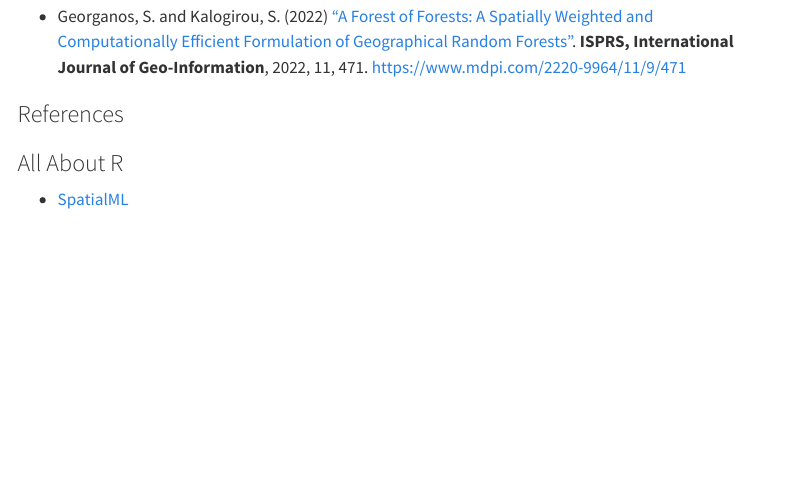
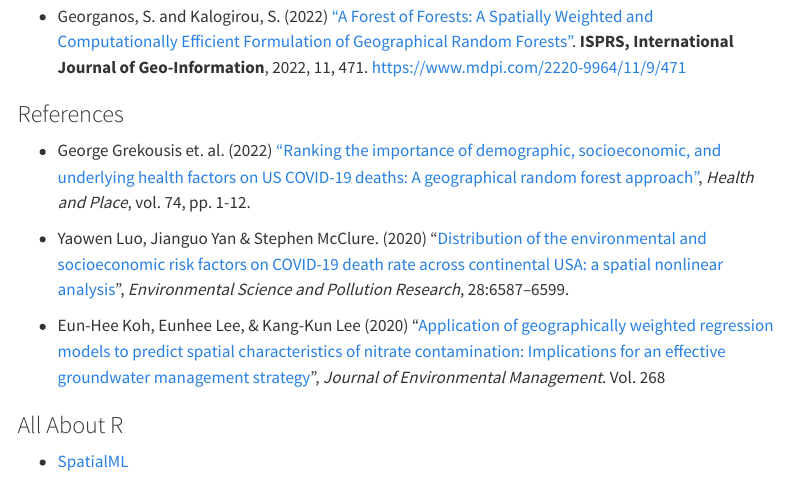
Before and after one commit to tskam/IS415_AY2022-23T2, a Quarto document (outline/Lesson09_outline.qmd): the page in a window 1100 px wide, from 640 px down. Rendered offline with R 4.5, knitr and Pandoc in place of Quarto, with nearby package versions; menus at the side of the page are left out.

Commit message:
Commit after updating Lesson 9 outlines.

```diff
--- a/outline/Lesson09_outline.qmd
+++ b/outline/Lesson09_outline.qmd
@@ -26,11 +26,15 @@ To read before class:
 
 -   Stefanos Georganos et. al. (2019) ["Geographical Random Forests: A Spatial Extension of the Random Forest Algorithm to Address Spatial Heterogeneity in Remote Sensing and Population Modelling"](https://www.tandfonline.com/doi/full/10.1080/10106049.2019.1595177), *Geocarto International*, DOI: 10.1080/10106049.2019.1595177.
 
-- Georganos, S. and Kalogirou, S. (2022) ["A Forest of Forests: A Spatially Weighted and Computationally Efficient Formulation of Geographical Random Forests"](https://www.mdpi.com/2220-9964/11/9/471). **ISPRS, International Journal of Geo-Information**, 2022, 11, 471. <https://www.mdpi.com/2220-9964/11/9/471>
+-   Georganos, S. and Kalogirou, S. (2022) ["A Forest of Forests: A Spatially Weighted and Computationally Efficient Formulation of Geographical Random Forests"](https://www.mdpi.com/2220-9964/11/9/471). **ISPRS, International Journal of Geo-Information**, 2022, 11, 471. <https://www.mdpi.com/2220-9964/11/9/471>
 
 ### References
 
+- George Grekousis et. al. (2022) ["Ranking the importance of demographic, socioeconomic, and underlying health factors on US COVID-19 deaths: A geographical random forest approach"](https://doi.org/10.1016/j.healthplace.2022.102744), *Health and Place*, vol. 74, pp. 1-12.
 
+- Yaowen Luo, Jianguo Yan & Stephen McClure. (2020) "[Distribution of the environmental and socioeconomic risk factors on COVID-19 death rate across continental USA: a spatial nonlinear analysis](https://www.ncbi.nlm.nih.gov/pmc/articles/PMC7527667/pdf/11356_2020_Article_10962.pdf)", *Environmental Science and Pollution Research*, 28:6587–6599.
+
+- Eun-Hee Koh, Eunhee Lee, & Kang-Kun Lee (2020) "[Application of geographically weighted regression models to predict spatial characteristics of nitrate contamination: Implications for an effective groundwater management strategy](https://www.sciencedirect.com/science/article/pii/S0301479720305788)", *Journal of Environmental Management*. Vol. 268
 
 ### All About R
 
```
Also changed, not shown: 3 other files.
